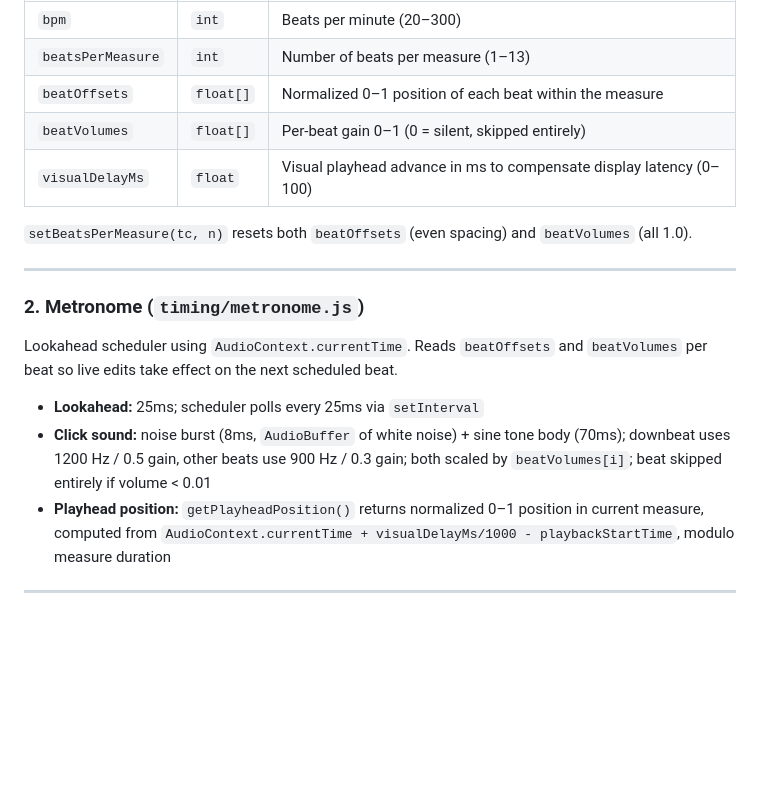
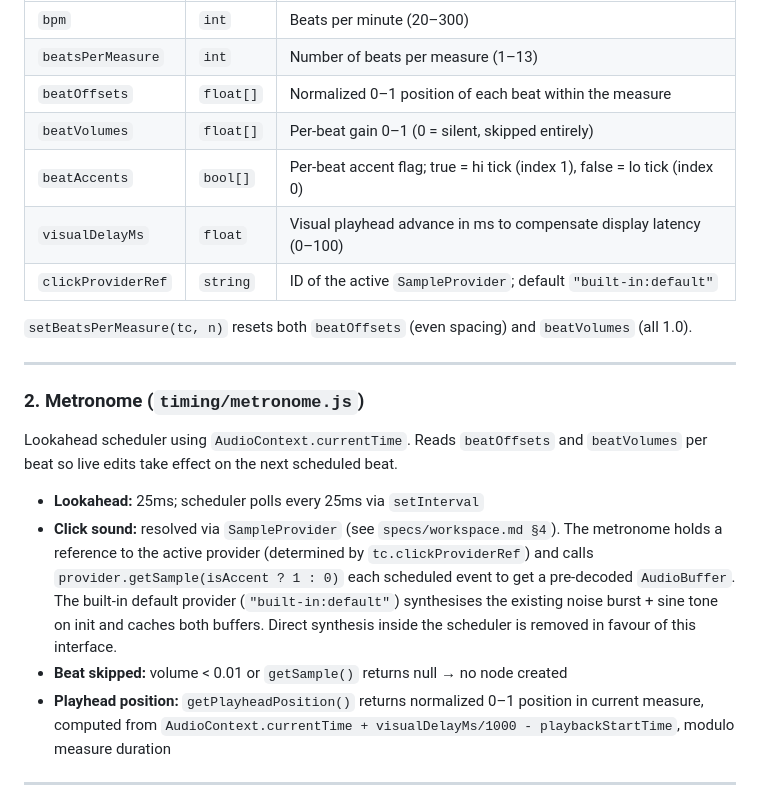
Before and after one commit to binaryzen/cuppanudel, a Markdown page: specs/requirements.md, the part around the change. GitHub-like rendering; blank space fills up the shorter version.

```diff
--- a/specs/requirements.md
+++ b/specs/requirements.md
@@ -23,7 +23,9 @@ Holds canonical timing state. Mutated directly by UI controllers; read by metron
 | `beatsPerMeasure` | `int` | Number of beats per measure (1–13) |
 | `beatOffsets` | `float[]` | Normalized 0–1 position of each beat within the measure |
 | `beatVolumes` | `float[]` | Per-beat gain 0–1 (0 = silent, skipped entirely) |
+| `beatAccents` | `bool[]` | Per-beat accent flag; true = hi tick (index 1), false = lo tick (index 0) |
 | `visualDelayMs` | `float` | Visual playhead advance in ms to compensate display latency (0–100) |
+| `clickProviderRef` | `string` | ID of the active `SampleProvider`; default `"built-in:default"` |
 
 `setBeatsPerMeasure(tc, n)` resets both `beatOffsets` (even spacing) and `beatVolumes` (all 1.0).
 
@@ -33,7 +35,13 @@ Holds canonical timing state. Mutated directly by UI controllers; read by metron
 Lookahead scheduler using `AudioContext.currentTime`. Reads `beatOffsets` and `beatVolumes` per beat so live edits take effect on the next scheduled beat.
 
 - **Lookahead:** 25ms; scheduler polls every 25ms via `setInterval`
-- **Click sound:** noise burst (8ms, `AudioBuffer` of white noise) + sine tone body (70ms); downbeat uses 1200 Hz / 0.5 gain, other beats use 900 Hz / 0.3 gain; both scaled by `beatVolumes[i]`; beat skipped entirely if volume < 0.01
+- **Click sound:** resolved via `SampleProvider` (see `specs/workspace.md §4`). The
+  metronome holds a reference to the active provider (determined by `tc.clickProviderRef`)
+  and calls `provider.getSample(isAccent ? 1 : 0)` each scheduled event to get a
+  pre-decoded `AudioBuffer`. The built-in default provider (`"built-in:default"`)
+  synthesises the existing noise burst + sine tone on init and caches both buffers.
+  Direct synthesis inside the scheduler is removed in favour of this interface.
+- **Beat skipped:** volume < 0.01 or `getSample()` returns null → no node created
 - **Playhead position:** `getPlayheadPosition()` returns normalized 0–1 position in current measure, computed from `AudioContext.currentTime + visualDelayMs/1000 - playbackStartTime`, modulo measure duration
 
 ---
```
Also changed, not shown: specs/workspace.md (added, +396 -0 lines).
